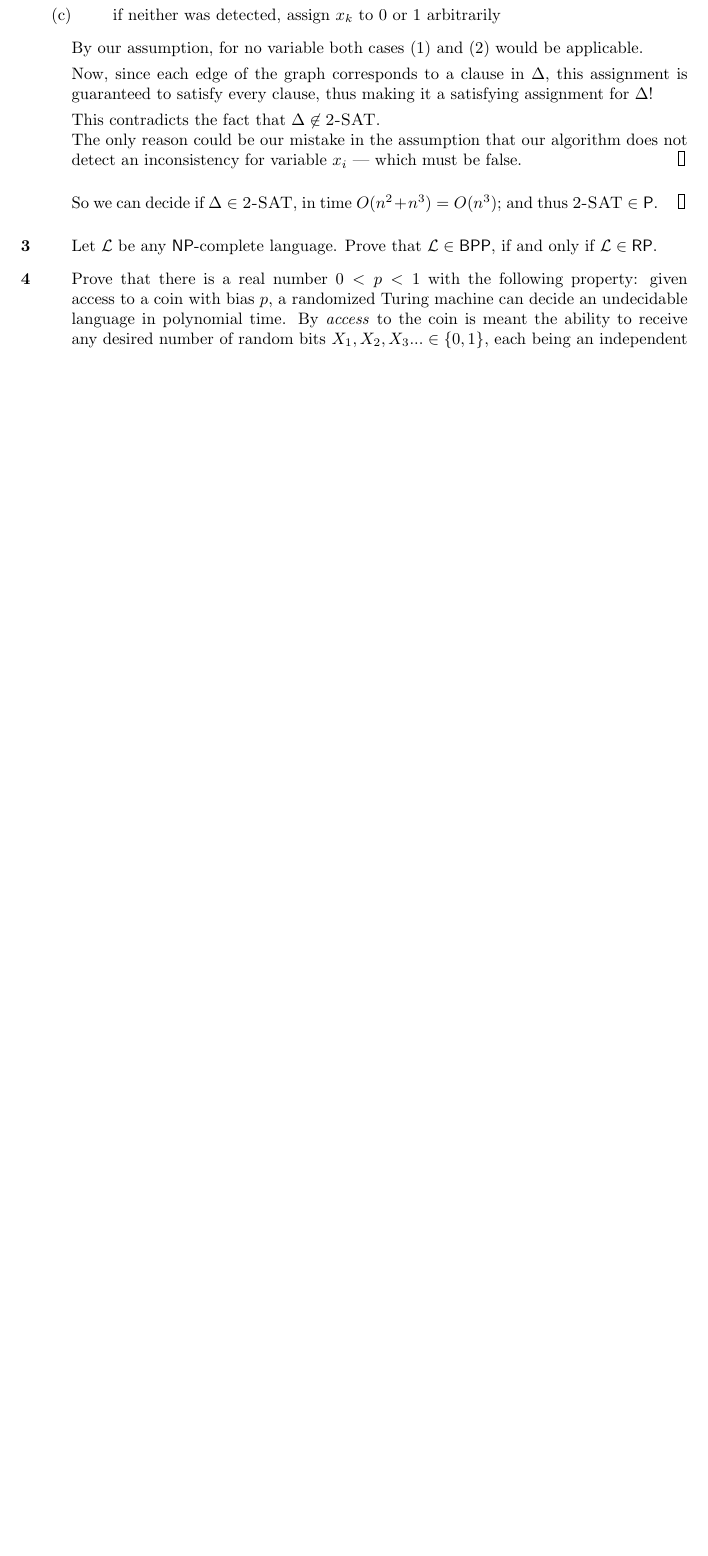
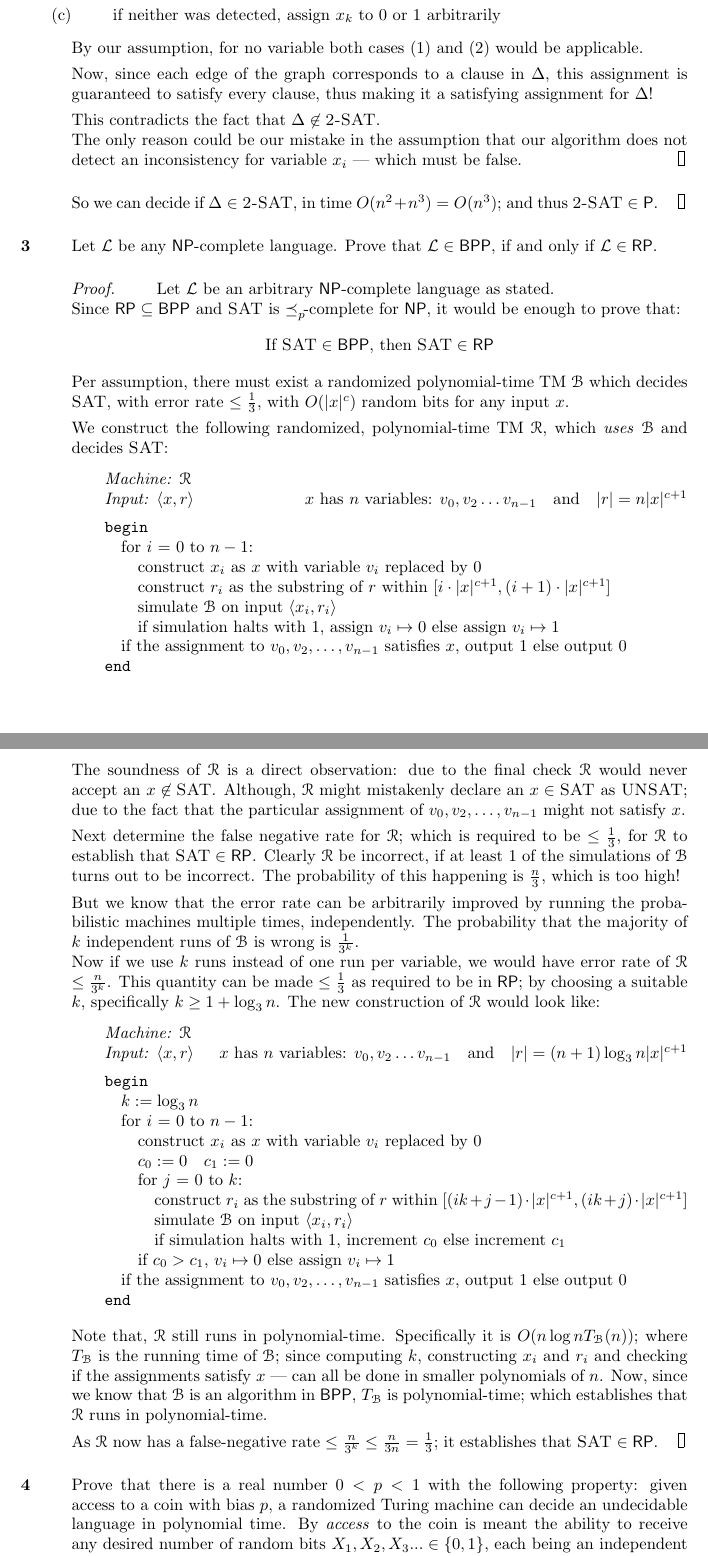
Before and after one commit to SaswatPadhi/W16_CS281, a LaTeX document (Final/final.tex): part of page 3 of 4 before the commit and two parts of pages 3 and 4 of 5 after it, the two joined at a grey line, cut so that both start at the same text, the shorter picture padded with empty space. Compiled offline with pdfLaTeX.

Commit message:
Final Q3 done

```diff
--- a/Final/final.tex
+++ b/Final/final.tex
@@ -247,6 +247,94 @@
   \item Let \langL\ be any \NP-complete language. Prove that $\langL \in \BPP$,
         if and only if $\langL \in \RP$.
   %-----------------------------------------------------------------------------
+  \begin{proof}
+    Let \langL\ be an arbitrary \NP-complete language as stated. \\
+    Since $\RP \subseteq \BPP$ and \namedlangset{SAT} is \complete{p}{} for \NP,
+    it would be enough to prove that:
+    $$
+    \text{If } \namedlangset{SAT} \in \BPP
+    \text{, then } \namedlangset{SAT} \in \RP
+    $$
+    Per assumption, there must exist a randomized polynomial-time TM \machine{B}
+    which decides \namedlangset{SAT}, with error rate $\leq \frac{1}{3}$, with
+    $O(|x|^c)$ random bits for any input $x$.
+
+    We construct the following randomized, polynomial-time TM \machine{R}, which
+    \textit{uses} \machine{B} and decides \namedlangset{SAT}:
+    \begin{turing}
+          {\machine{R}}
+          {\langle x, r \rangle
+            \hfill x \text{ has } n \text{ variables: } v_0, v_2 \ldots v_{n-1}
+            \quad \text{and} \quad |r| = n|x|^{c+1}}
+      for $i$ = $0$ to $n-1$:
+        \indpar{4}
+        construct $x_i$ as $x$ with variable $v_i$ replaced by $0$ \\
+        construct $r_i$ as the substring of $r$ within
+          $[i \cdot |x|^{c+1}, (i+1) \cdot |x|^{c+1}]$ \\
+        simulate \machine{B} on input $\langle x_i, r_i \rangle$ \\
+        if simulation halts with $1$, assign $v_i \mapsto 0$ else
+          assign $v_i \mapsto 1$
+      \indpar{3}
+      if the assignment to $v_0, v_2, \ldots , v_{n-1}$ satisfies $x$,
+        output $1$ else output $0$
+    \end{turing}
+
+    The soundness of \machine{R} is a direct observation: due to the final check
+    \machine{R} would never accept an $x \not\in \namedlangset{SAT}$. Although,
+    \machine{R} might mistakenly declare an $x \in \namedlangset{SAT}$ as
+    \namedlangset{UNSAT}; due to the fact that the particular assignment of
+    $v_0, v_2, \ldots , v_{n-1}$ might not satisfy $x$.
+
+    Next determine the false negative rate for \machine{R}; which is required to
+    be $\leq \frac{1}{3}$, for \machine{R} to establish that
+    $\namedlangset{SAT} \in \RP$. Clearly \machine{R} be incorrect, if at least
+    $1$ of the simulations of \machine{B} turns out to be incorrect. The
+    probability of this happening is $\frac{n}{3}$, which is too high!
+
+    But we know that the error rate can be arbitrarily improved by running the
+    probabilistic machines multiple times, independently. The probability that
+    the majority of $k$ independent runs of \machine{B} is wrong is
+    $\frac{1}{3^k}$. \\
+    Now if we use $k$ runs instead of one run per variable, we would have error
+    rate of \machine{R} $\leq \frac{n}{3^k}$. This quantity can be made
+    $\leq \frac{1}{3}$ as required to be in \RP; by choosing a suitable $k$,
+    specifically $k \geq 1 + \log_3{n}$. The new construction of \machine{R}
+    would look like:
+    \begin{turing}
+          {\machine{R}}
+          {\langle x, r \rangle
+            \hfill x \text{ has } n \text{ variables: } v_0, v_2 \ldots v_{n-1}
+            \quad \text{and} \quad |r| = (n+1)\log_3{n}|x|^{c+1}}
+      $k := \log_3{n}$ \\
+      for $i$ = $0$ to $n-1$:
+        \indpar{4}
+        construct $x_i$ as $x$ with variable $v_i$ replaced by $0$ \\
+        $c_0 := 0 \quad c_1 := 0$ \\
+        for $j$ = $0$ to $k$:
+          \indpar{5}
+          construct $r_i$ as the substring of $r$ within
+            $[(ik+j-1) \cdot |x|^{c+1}, (ik+j) \cdot |x|^{c+1}]$ \\
+          simulate \machine{B} on input $\langle x_i, r_i \rangle$ \\
+          if simulation halts with $1$, increment $c_0$ else increment $c_1$
+        \indpar{4}
+        if $c_0 > c_1$, $v_i \mapsto 0$ else assign $v_i \mapsto 1$
+      \indpar{3}
+      if the assignment to $v_0, v_2, \ldots , v_{n-1}$ satisfies $x$,
+        output $1$ else output $0$
+    \end{turing}
+
+    Note that, \machine{R} still runs in polynomial-time. Specifically it is
+    $O(n\log{n}T_\machine{B}(n))$; where $T_\machine{B}$ is the running time of
+    \machine{B}; since computing $k$, constructing $x_i$ and $r_i$ and checking
+    if the assignments satisfy $x$ --- can all be done in smaller polynomials of
+    $n$. Now, since we know that \machine{B} is an algorithm in \BPP,
+    $T_\machine{B}$ is polynomial-time; which establishes that \machine{R} runs
+    in polynomial-time.
+
+    As \machine{R} now has a false-negative rate $\leq \frac{n}{3^k} \leq
+    \frac{n}{3n} = \frac{1}{3}$; it establishes that
+    $\namedlangset{SAT} \in \RP$.
+  \end{proof}
 
 
   %%%%%%%%%%%%%%%%%%%%%%%%%%%%%%%%%%%%%%%%%%%%%%%%%%%%%%%%%%%%%%%%%%%%%%%%%%%%%%
```
